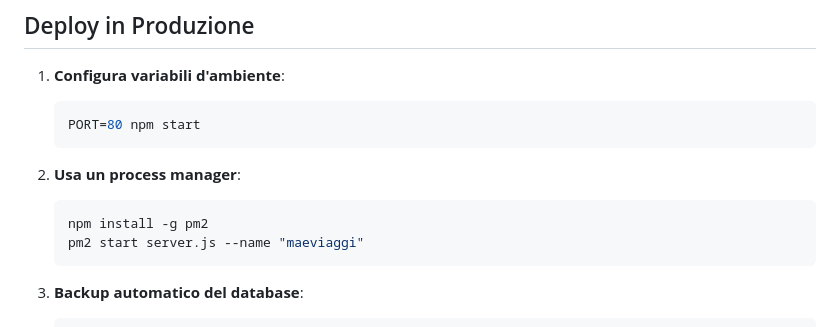
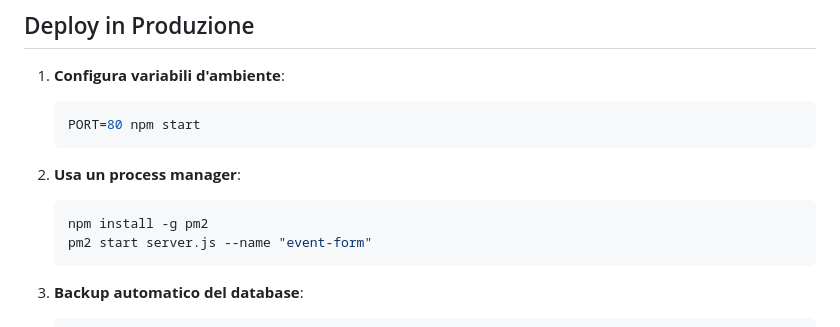
Before and after one commit to dadapera/event-registration-form-suite, a Markdown page: README.md, the part around the change. Rendered like a GitHub page.

````diff
--- a/README.md
+++ b/README.md
@@ -227,7 +227,7 @@ Nel file `public/index.html`, modifica la funzione `updateGuestFields()` per agg
 2. **Usa un process manager**:
    ```bash
    npm install -g pm2
-   pm2 start server.js --name "maeviaggi"
+   pm2 start server.js --name "event-form"
    ```
 
 3. **Backup automatico del database**:
````
